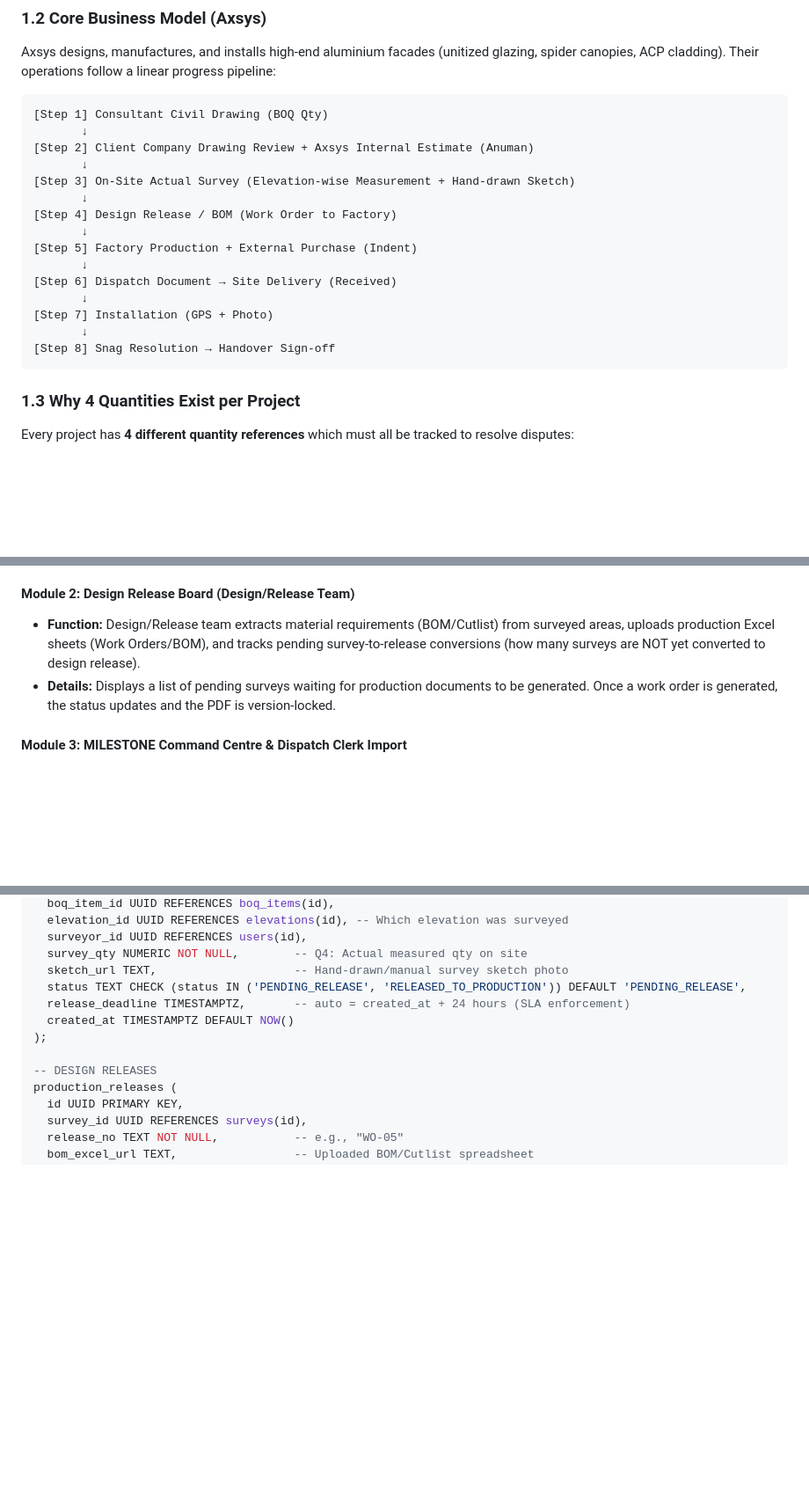
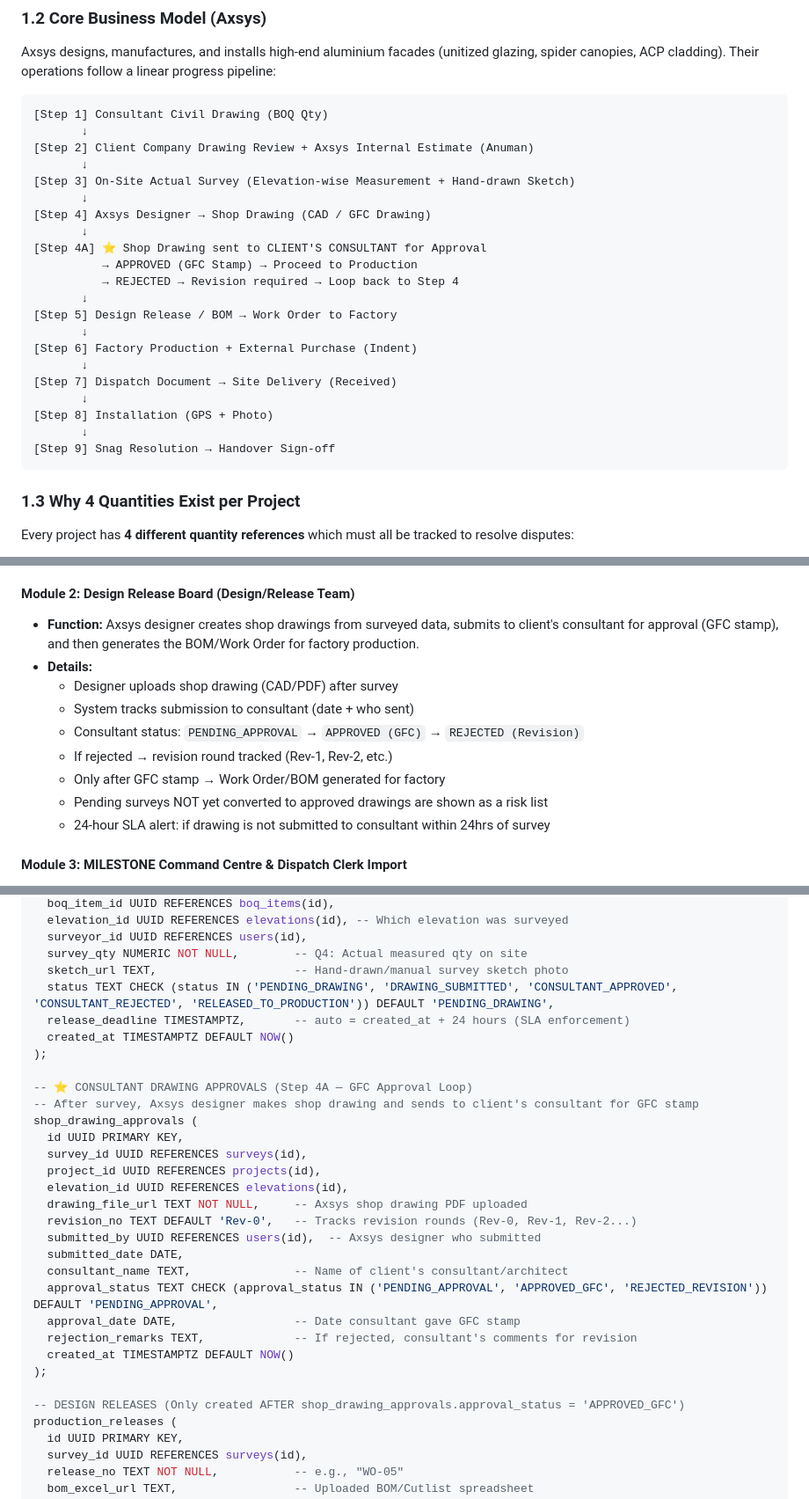
Before and after one commit to Dharmender-soin/BuildOS, a Markdown page: BuildOS_PRD_Technical_Spec.md, 3 parts joined by grey strips. Shown at 88% size. GitHub-like rendering; blank space fills up the shorter version.

Commit message:
feat: add consultant GFC approval step (Step 4A) - shop drawing submission, approval tracking, revision rounds before production

````diff
--- a/BuildOS_PRD_Technical_Spec.md
+++ b/BuildOS_PRD_Technical_Spec.md
@@ -18,15 +18,21 @@ Axsys designs, manufactures, and installs high-end aluminium facades (unitized g
        ↓
 [Step 3] On-Site Actual Survey (Elevation-wise Measurement + Hand-drawn Sketch)
        ↓
-[Step 4] Design Release / BOM (Work Order to Factory)
+[Step 4] Axsys Designer → Shop Drawing (CAD / GFC Drawing)
        ↓
-[Step 5] Factory Production + External Purchase (Indent)
+[Step 4A] ⭐ Shop Drawing sent to CLIENT'S CONSULTANT for Approval
+          → APPROVED (GFC Stamp) → Proceed to Production
+          → REJECTED → Revision required → Loop back to Step 4
        ↓
-[Step 6] Dispatch Document → Site Delivery (Received)
+[Step 5] Design Release / BOM → Work Order to Factory
        ↓
-[Step 7] Installation (GPS + Photo)
+[Step 6] Factory Production + External Purchase (Indent)
        ↓
-[Step 8] Snag Resolution → Handover Sign-off
+[Step 7] Dispatch Document → Site Delivery (Received)
+       ↓
+[Step 8] Installation (GPS + Photo)
+       ↓
+[Step 9] Snag Resolution → Handover Sign-off
 ```
 
 ### 1.3 Why 4 Quantities Exist per Project
@@ -69,8 +75,15 @@ BuildOS directly translates Axsys's current manual spreadsheets into automated,
 * **Details:** PM/Surveyor enters surveyed quantities (e.g. surveyed 200 sqm out of 1000 sqm item) and uploads hand-drawn/manual survey sketch photos. Tracks total BOQ qty vs surveyed qty.
 
 #### Module 2: Design Release Board (Design/Release Team)
-* **Function:** Design/Release team extracts material requirements (BOM/Cutlist) from surveyed areas, uploads production Excel sheets (Work Orders/BOM), and tracks pending survey-to-release conversions (how many surveys are NOT yet converted to design release).
-* **Details:** Displays a list of pending surveys waiting for production documents to be generated. Once a work order is generated, the status updates and the PDF is version-locked.
+* **Function:** Axsys designer creates shop drawings from surveyed data, submits to client's consultant for approval (GFC stamp), and then generates the BOM/Work Order for factory production.
+* **Details:**
+  - Designer uploads shop drawing (CAD/PDF) after survey
+  - System tracks submission to consultant (date + who sent)
+  - Consultant status: `PENDING_APPROVAL` → `APPROVED (GFC)` → `REJECTED (Revision)`
+  - If rejected → revision round tracked (Rev-1, Rev-2, etc.)
+  - Only after GFC stamp → Work Order/BOM generated for factory
+  - Pending surveys NOT yet converted to approved drawings are shown as a risk list
+  - 24-hour SLA alert: if drawing is not submitted to consultant within 24hrs of survey
 
 #### Module 3: MILESTONE Command Centre & Dispatch Clerk Import
 * **Function:** Unified dashboard displaying all 50+ projects as status cards.
@@ -233,12 +246,30 @@ surveys (
   surveyor_id UUID REFERENCES users(id),
   survey_qty NUMERIC NOT NULL,        -- Q4: Actual measured qty on site
   sketch_url TEXT,                    -- Hand-drawn/manual survey sketch photo
-  status TEXT CHECK (status IN ('PENDING_RELEASE', 'RELEASED_TO_PRODUCTION')) DEFAULT 'PENDING_RELEASE',
+  status TEXT CHECK (status IN ('PENDING_DRAWING', 'DRAWING_SUBMITTED', 'CONSULTANT_APPROVED', 'CONSULTANT_REJECTED', 'RELEASED_TO_PRODUCTION')) DEFAULT 'PENDING_DRAWING',
   release_deadline TIMESTAMPTZ,       -- auto = created_at + 24 hours (SLA enforcement)
   created_at TIMESTAMPTZ DEFAULT NOW()
 );
 
--- DESIGN RELEASES
+-- ⭐ CONSULTANT DRAWING APPROVALS (Step 4A — GFC Approval Loop)
+-- After survey, Axsys designer makes shop drawing and sends to client's consultant for GFC stamp
+shop_drawing_approvals (
+  id UUID PRIMARY KEY,
+  survey_id UUID REFERENCES surveys(id),
+  project_id UUID REFERENCES projects(id),
+  elevation_id UUID REFERENCES elevations(id),
+  drawing_file_url TEXT NOT NULL,     -- Axsys shop drawing PDF uploaded
+  revision_no TEXT DEFAULT 'Rev-0',   -- Tracks revision rounds (Rev-0, Rev-1, Rev-2...)
+  submitted_by UUID REFERENCES users(id),  -- Axsys designer who submitted
+  submitted_date DATE,
+  consultant_name TEXT,               -- Name of client's consultant/architect
+  approval_status TEXT CHECK (approval_status IN ('PENDING_APPROVAL', 'APPROVED_GFC', 'REJECTED_REVISION')) DEFAULT 'PENDING_APPROVAL',
+  approval_date DATE,                 -- Date consultant gave GFC stamp
+  rejection_remarks TEXT,             -- If rejected, consultant's comments for revision
+  created_at TIMESTAMPTZ DEFAULT NOW()
+);
+
+-- DESIGN RELEASES (Only created AFTER shop_drawing_approvals.approval_status = 'APPROVED_GFC')
 production_releases (
   id UUID PRIMARY KEY,
   survey_id UUID REFERENCES surveys(id),
````
